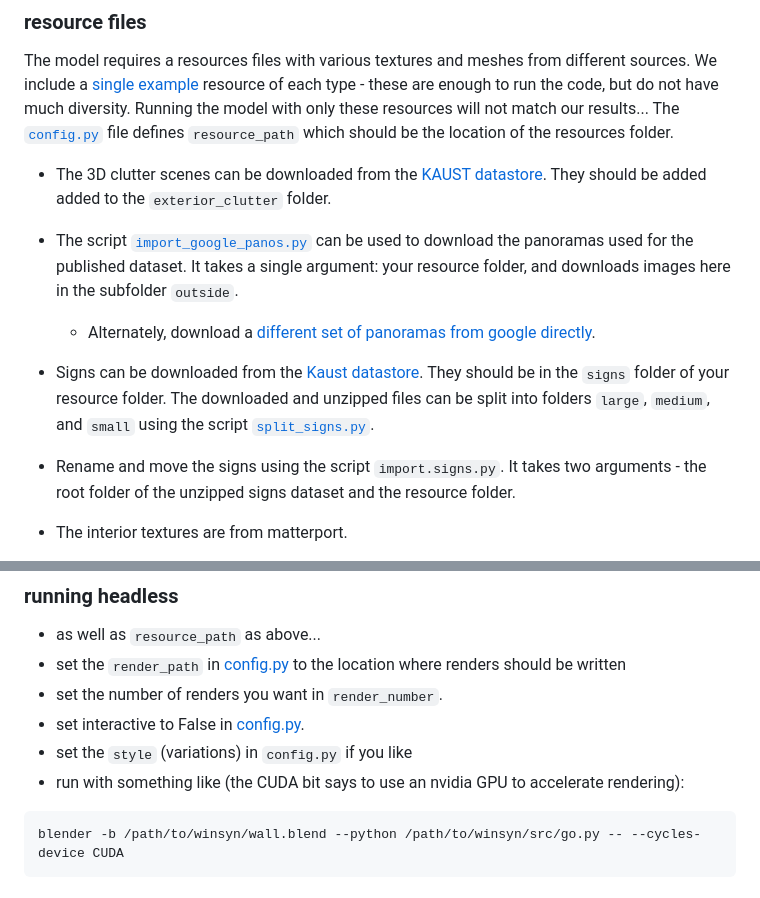
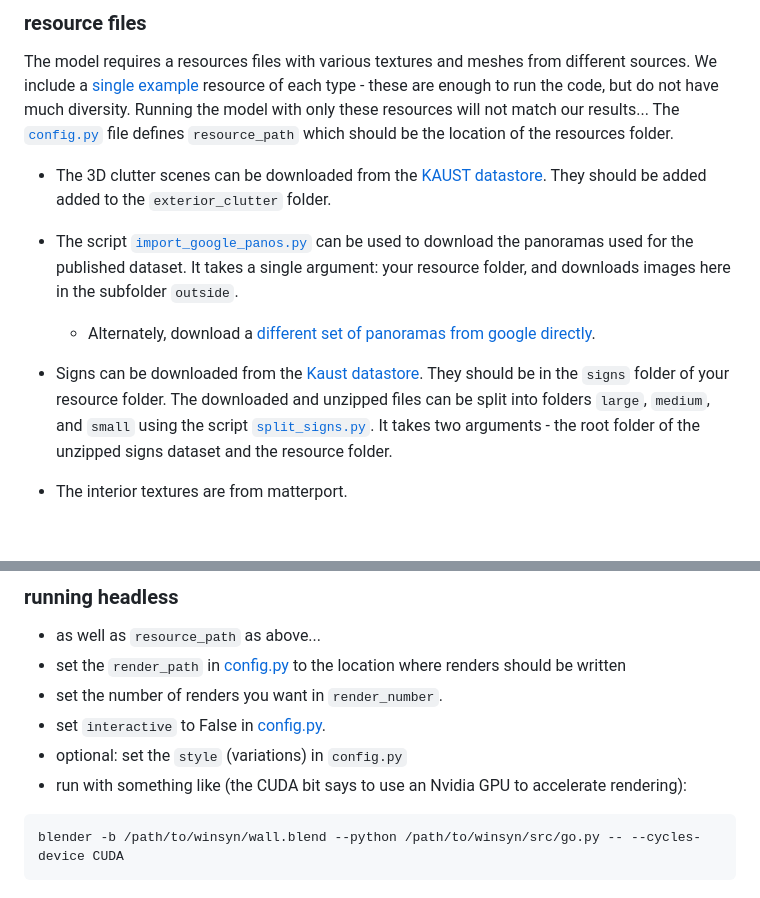
Before and after one commit to twak/winsyn, a Markdown page: README.md, 2 parts joined by grey strips. Drawn GitHub-style; blank space fills up the shorter version.

````diff
--- a/README.md
+++ b/README.md
@@ -19,8 +19,7 @@ The model requires a resources files with various textures and meshes from diffe
 * The script [`import_google_panos.py`](https://github.com/twak/winsyn/blob/main/import/import_google_panos.py) can be used to download the panoramas used for the published dataset. It takes a single argument: your resource folder, and downloads images here in the subfolder `outside`.
   - Alternately, download a [different set of panoramas from google directly](https://sites.google.com/view/streetlearn/dataset).
 
-* Signs can be downloaded from the [Kaust datastore](https://repository.kaust.edu.sa/handle/10754/686575). They should be in the `signs` folder of your resource folder. The downloaded and unzipped files can be split into folders `large`, `medium`, and `small` using the script [`split_signs.py`](https://github.com/twak/winsyn/blob/main/import/import_signs.py).
- * Rename and move the signs using the script `import.signs.py`. It takes two arguments - the root folder of the unzipped signs dataset and the resource folder.
+* Signs can be downloaded from the [Kaust datastore](https://repository.kaust.edu.sa/handle/10754/686575). They should be in the `signs` folder of your resource folder. The downloaded and unzipped files can be split into folders `large`, `medium`, and `small` using the script [`split_signs.py`](https://github.com/twak/winsyn/blob/main/import/import_signs.py). It takes two arguments - the root folder of the unzipped signs dataset and the resource folder.
 
 * The interior textures are from matterport.
   * You can download them by following the instructions (involving sending them a form and getting a [download script](https://github.com/jlin816/dynalang/blob/0da77173ee4aeb975bd8a65c76ddb187fde8de81/scripts/download_mp.py#L4))
@@ -45,9 +44,9 @@ The model requires a resources files with various textures and meshes from diffe
 * as well as `resource_path` as above...
 * set the `render_path` in [config.py](https://github.com/twak/winsyn/blob/main/src/config.py#L14) to the location where renders should be written
 * set the number of renders you want in `render_number`.
-* set interactive to False in [config.py](https://github.com/twak/winsyn/blob/main/src/config.py#L16).
-* set the `style` (variations) in `config.py` if you like
-* run with something like (the CUDA bit says to use an nvidia GPU to accelerate rendering):
+* set `interactive` to False in [config.py](https://github.com/twak/winsyn/blob/main/src/config.py#L16).
+* optional: set the `style` (variations) in `config.py`
+* run with something like (the CUDA bit says to use an Nvidia GPU to accelerate rendering):
 
 ```
 blender -b /path/to/winsyn/wall.blend --python /path/to/winsyn/src/go.py -- --cycles-device CUDA
````
Also changed, not shown: other parts of README.md (+1 -1 lines).
